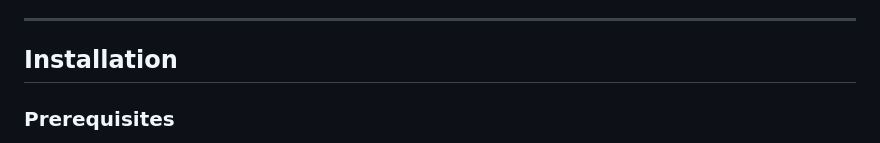
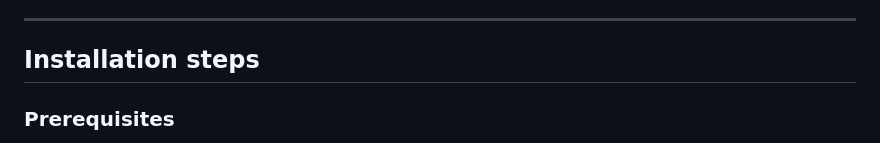
Before and after one commit to Adhi-78/Autoflow, a Markdown page: README.md, the part around the change. Drawn GitHub-style.

```diff
--- a/README.md
+++ b/README.md
@@ -46,7 +46,7 @@ checking required.
 
 ---
 
-## Installation
+## Installation steps
 
 ### Prerequisites
 - Python 3.12+
```
